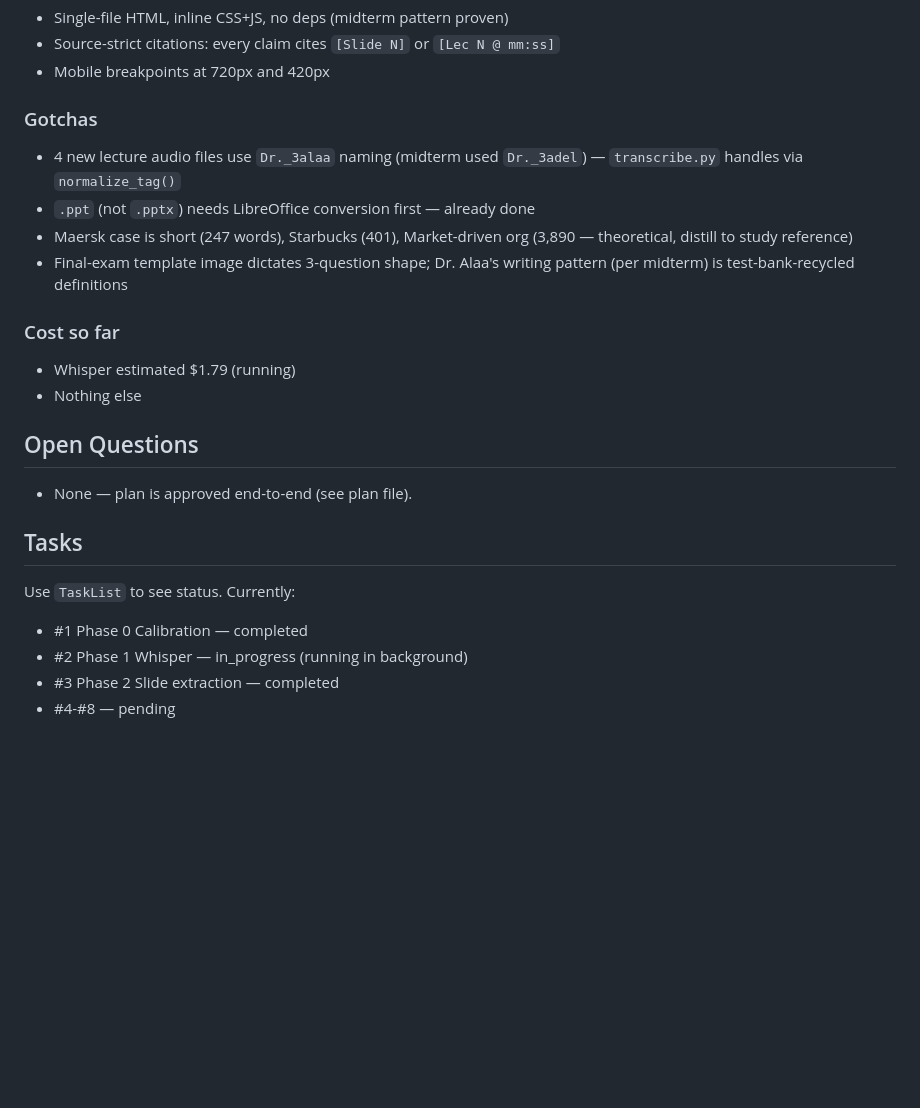
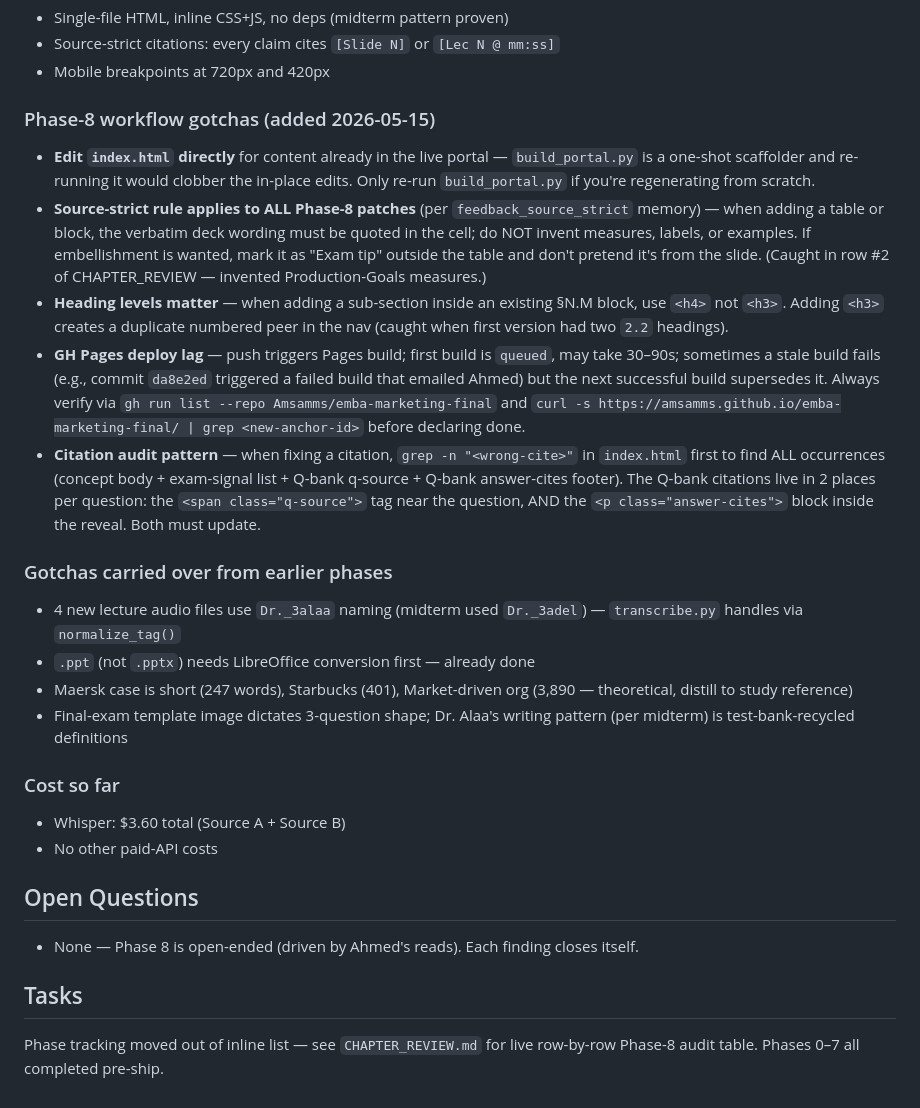
Before and after one commit to Amsamms/emba-marketing-final, a Markdown page: PROGRESS.md, the part around one of its changes. GitHub-like rendering; blank space fills up the shorter version.

```diff
--- a/PROGRESS.md
+++ b/PROGRESS.md
@@ -128,22 +117,25 @@ ls transcripts/    # expect 6 files when both done: Lec_4_1, Lec_4_2, Lec_5, Lec
 - Source-strict citations: every claim cites `[Slide N]` or `[Lec N @ mm:ss]`
 - Mobile breakpoints at 720px and 420px
 
-### Gotchas
+### Phase-8 workflow gotchas (added 2026-05-15)
+- **Edit `index.html` directly** for content already in the live portal — `build_portal.py` is a one-shot scaffolder and re-running it would clobber the in-place edits. Only re-run `build_portal.py` if you're regenerating from scratch.
+- **Source-strict rule applies to ALL Phase-8 patches** (per `feedback_source_strict` memory) — when adding a table or block, the verbatim deck wording must be quoted in the cell; do NOT invent measures, labels, or examples. If embellishment is wanted, mark it as "Exam tip" outside the table and don't pretend it's from the slide. (Caught in row #2 of CHAPTER_REVIEW — invented Production-Goals measures.)
+- **Heading levels matter** — when adding a sub-section inside an existing §N.M block, use `<h4>` not `<h3>`. Adding `<h3>` creates a duplicate numbered peer in the nav (caught when first version had two `2.2` headings).
+- **GH Pages deploy lag** — push triggers Pages build; first build is `queued`, may take 30–90s; sometimes a stale build fails (e.g., commit `da8e2ed` triggered a failed build that emailed Ahmed) but the next successful build supersedes it. Always verify via `gh run list --repo Amsamms/emba-marketing-final` and `curl -s https://amsamms.github.io/emba-marketing-final/ | grep <new-anchor-id>` before declaring done.
+- **Citation audit pattern** — when fixing a citation, `grep -n "<wrong-cite>"` in `index.html` first to find ALL occurrences (concept body + exam-signal list + Q-bank q-source + Q-bank answer-cites footer). The Q-bank citations live in 2 places per question: the `<span class="q-source">` tag near the question, AND the `<p class="answer-cites">` block inside the reveal. Both must update.
+
+### Gotchas carried over from earlier phases
 - 4 new lecture audio files use `Dr._3alaa` naming (midterm used `Dr._3adel`) — `transcribe.py` handles via `normalize_tag()`
 - `.ppt` (not `.pptx`) needs LibreOffice conversion first — already done
 - Maersk case is short (247 words), Starbucks (401), Market-driven org (3,890 — theoretical, distill to study reference)
 - Final-exam template image dictates 3-question shape; Dr. Alaa's writing pattern (per midterm) is test-bank-recycled definitions
 
 ### Cost so far
-- Whisper estimated $1.79 (running)
-- Nothing else
+- Whisper: $3.60 total (Source A + Source B)
+- No other paid-API costs
 
 ## Open Questions
-- None — plan is approved end-to-end (see plan file).
+- None — Phase 8 is open-ended (driven by Ahmed's reads). Each finding closes itself.
 
 ## Tasks
-Use `TaskList` to see status. Currently:
-- #1 Phase 0 Calibration — completed
-- #2 Phase 1 Whisper — in_progress (running in background)
-- #3 Phase 2 Slide extraction — completed
-- #4-#8 — pending
+Phase tracking moved out of inline list — see `CHAPTER_REVIEW.md` for live row-by-row Phase-8 audit table. Phases 0–7 all completed pre-ship.
```
Also changed, not shown: other parts of PROGRESS.md (+73 -84 lines).
